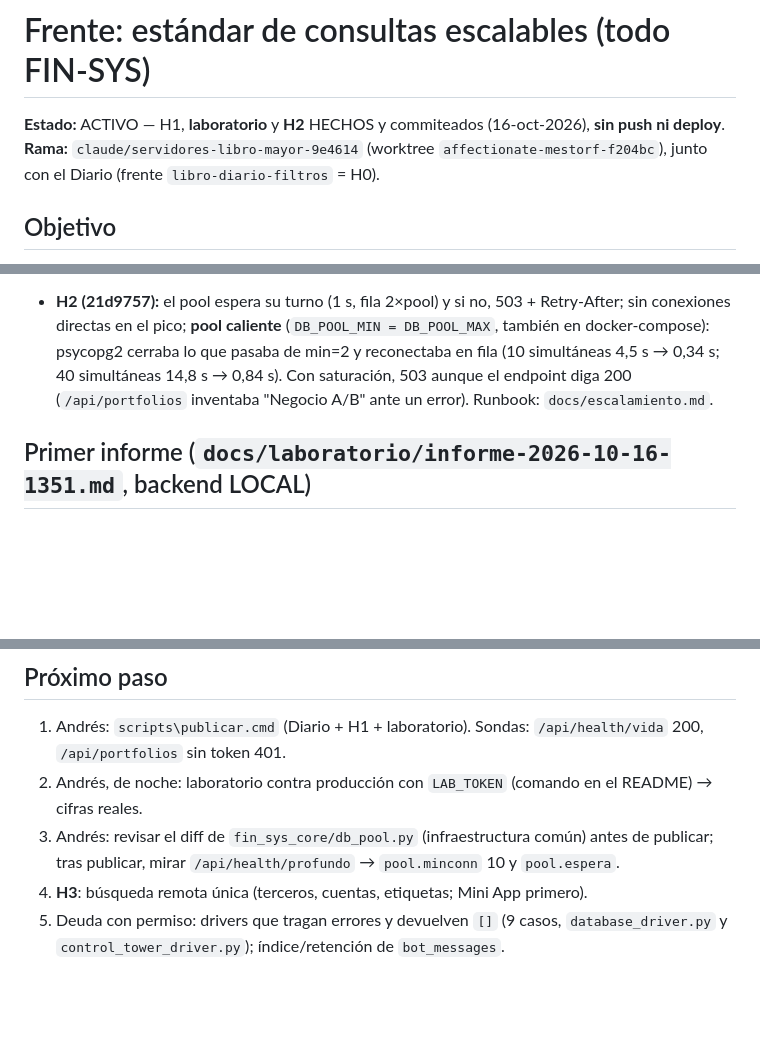
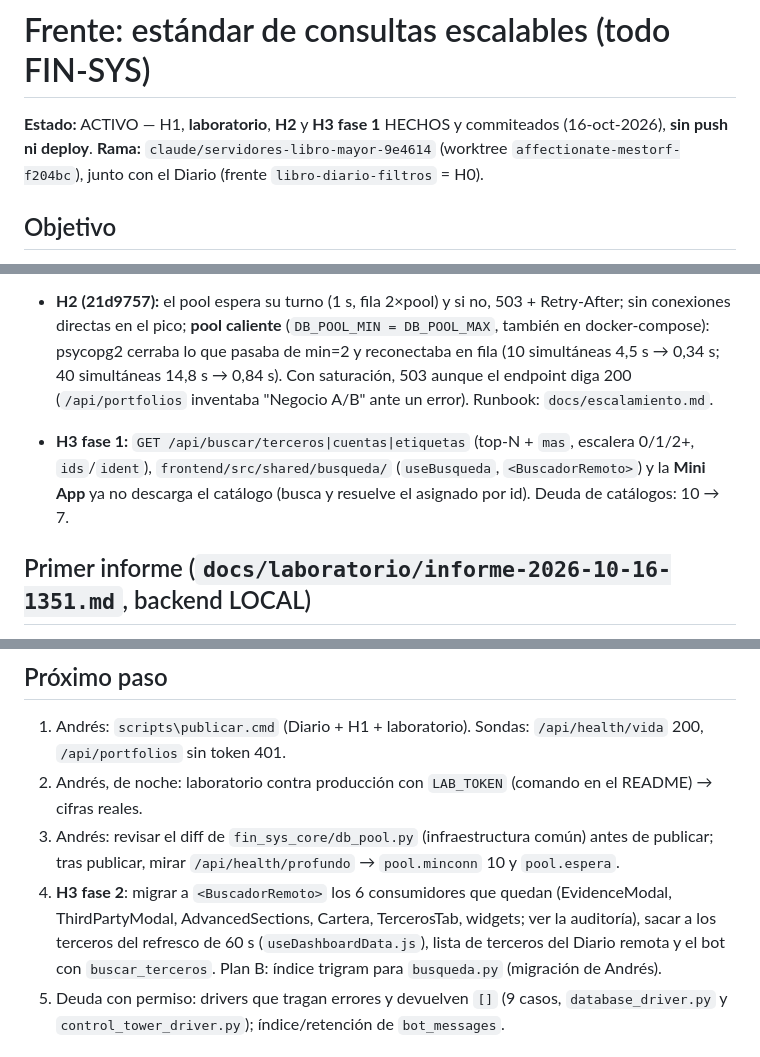
Before and after one commit to julioberne/contabilidadprogram, a Markdown page: docs/frentes/estandar-consultas.md, 3 parts joined by grey strips. Drawn GitHub-style; blank space fills up the shorter version.

Commit message:
docs(frente): estandar-consultas — H3 fase 1 hecha, sigue fase 2
Co-Authored-By: Claude Opus 5.5 <noreply@anthropic.com>

```diff
--- a/docs/frentes/estandar-consultas.md
+++ b/docs/frentes/estandar-consultas.md
@@ -1,6 +1,6 @@
 # Frente: estándar de consultas escalables (todo FIN-SYS)
 
-**Estado:** ACTIVO — H1, **laboratorio** y **H2** HECHOS y commiteados (16-oct-2026), **sin push ni deploy**.
+**Estado:** ACTIVO — H1, **laboratorio**, **H2** y **H3 fase 1** HECHOS y commiteados (16-oct-2026), **sin push ni deploy**.
 **Rama:** `claude/servidores-libro-mayor-9e4614` (worktree `affectionate-mestorf-f204bc`), junto con
 el Diario (frente `libro-diario-filtros` = H0).
 
@@ -25,6 +25,10 @@ nada espere sin tope. Plan y 41 reglas (B, F, P): `docs/estandar-consultas-escal
   4,5 s → 0,34 s; 40 simultáneas 14,8 s → 0,84 s). Con saturación, 503 aunque el endpoint diga 200
   (`/api/portfolios` inventaba "Negocio A/B" ante un error). Runbook: `docs/escalamiento.md`.
 
+- **H3 fase 1:** `GET /api/buscar/terceros|cuentas|etiquetas` (top-N + `mas`, escalera 0/1/2+,
+  `ids`/`ident`), `frontend/src/shared/busqueda/` (`useBusqueda`, `<BuscadorRemoto>`) y la **Mini App**
+  ya no descarga el catálogo (busca y resuelve el asignado por id). Deuda de catálogos: 10 → 7.
+
 ## Primer informe (`docs/laboratorio/informe-2026-10-16-1351.md`, backend LOCAL)
 - 🟡 `bot_messages`: ~95.700 recorridos completos vs 1.445 por índice → a una consulta del bot le
   falta índice y la tabla crece sin tope (revisar retención y el índice).
@@ -43,7 +47,10 @@ nada espere sin tope. Plan y 41 reglas (B, F, P): `docs/estandar-consultas-escal
 2. Andrés, de noche: laboratorio contra producción con `LAB_TOKEN` (comando en el README) → cifras reales.
 3. Andrés: revisar el diff de `fin_sys_core/db_pool.py` (infraestructura común) antes de publicar;
    tras publicar, mirar `/api/health/profundo` → `pool.minconn` 10 y `pool.espera`.
-4. **H3**: búsqueda remota única (terceros, cuentas, etiquetas; Mini App primero).
+4. **H3 fase 2**: migrar a `<BuscadorRemoto>` los 6 consumidores que quedan (EvidenceModal,
+   ThirdPartyModal, AdvancedSections, Cartera, TercerosTab, widgets; ver la auditoría), sacar a los
+   terceros del refresco de 60 s (`useDashboardData.js`), lista de terceros del Diario remota y el bot
+   con `buscar_terceros`. Plan B: índice trigram para `busqueda.py` (migración de Andrés).
 5. Deuda con permiso: drivers que tragan errores y devuelven `[]` (9 casos, `database_driver.py`
    y `control_tower_driver.py`); índice/retención de `bot_messages`.
 
```
